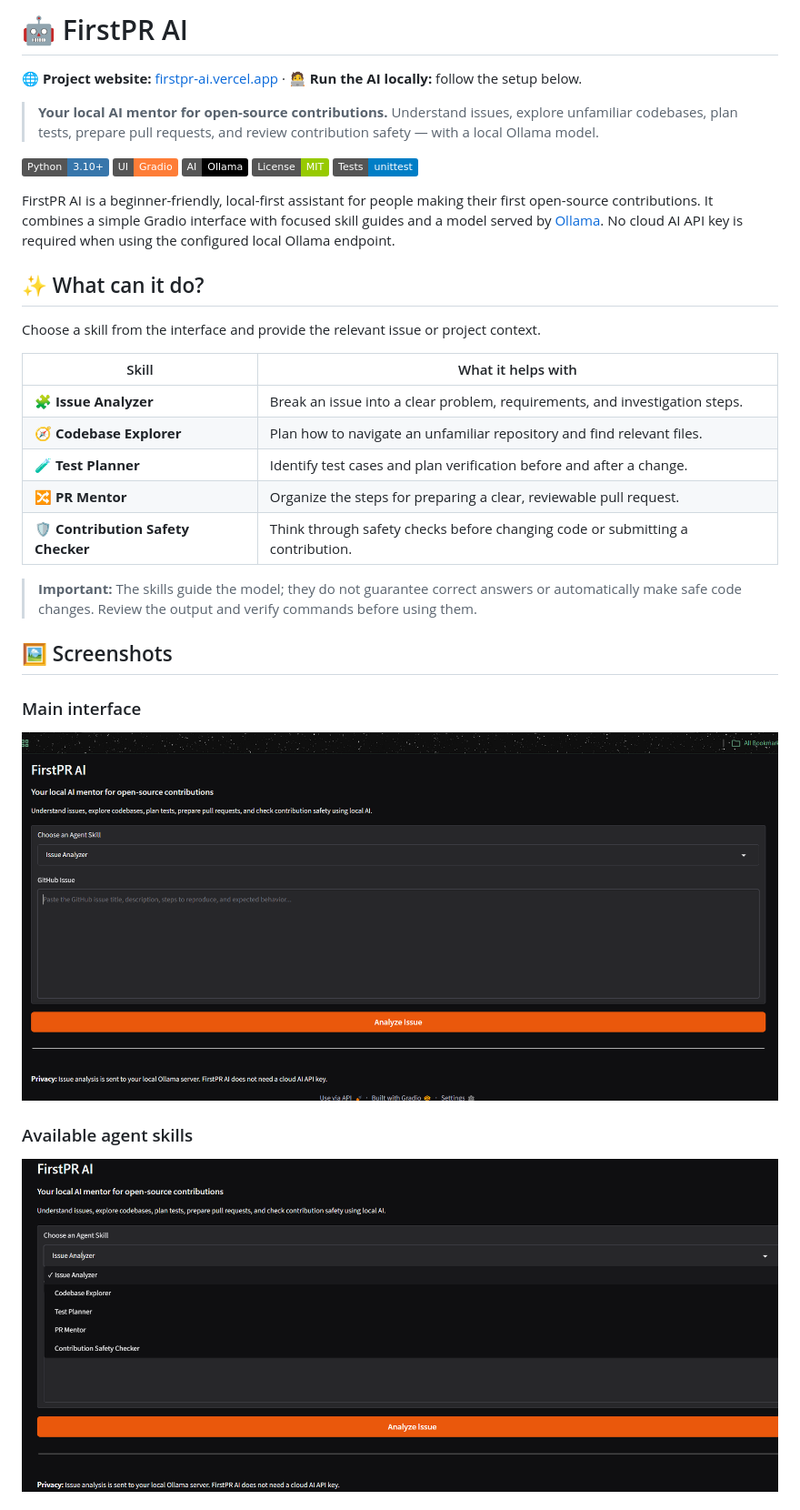
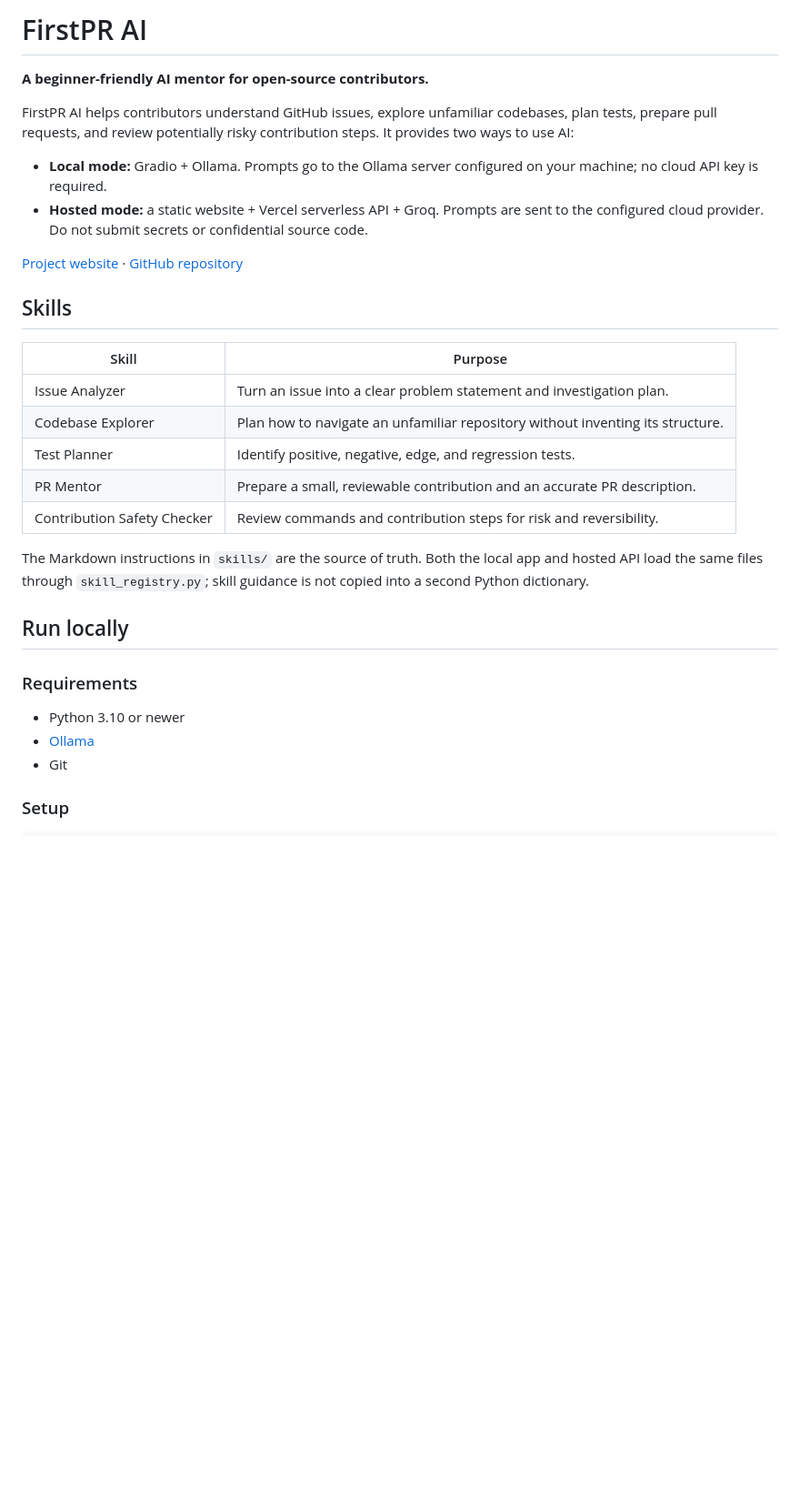
Before and after one commit to prabhtheone/FirstPR-AI, a Markdown page: README.md, the part around one of its changes. Shown at 91% size. Rendered like a GitHub page; badges without logos; blank space fills up the shorter version.

```diff
--- a/README.md
+++ b/README.md
@@ -1,36 +1,33 @@
-# 🤖 FirstPR AI
+# FirstPR AI
 
-🌐 **Project website:** [firstpr-ai.vercel.app](https://firstpr-ai.vercel.app) · 🧑‍💻 **Run the AI locally:** follow the setup below.
+**A beginner-friendly AI mentor for open-source contributors.**
 
-> **Your local AI mentor for open-source contributions.** Understand issues, explore unfamiliar codebases, plan tests, prepare pull requests, and review contribution safety — with a local Ollama model.
+FirstPR AI helps contributors understand GitHub issues, explore unfamiliar codebases, plan tests, prepare pull requests, and review potentially risky contribution steps. It provides two ways to use AI:
 
-![Python](https://img.shields.io/badge/Python-3.10%2B-3776AB?logo=python&logoColor=white)
-![Gradio](https://img.shields.io/badge/UI-Gradio-orange?logo=gradio&logoColor=white)
-![Ollama](https://img.shields.io/badge/AI-Ollama-black)
-![License](https://img.shields.io/badge/License-MIT-green)
-![Tests](https://img.shields.io/badge/Tests-unittest-blue)
+- **Local mode:** Gradio + Ollama. Prompts go to the Ollama server configured on your machine; no cloud API key is required.
+- **Hosted mode:** a static website + Vercel serverless API + Groq. Prompts are sent to the configured cloud provider. Do not submit secrets or confidential source code.
 
-FirstPR AI is a beginner-friendly, local-first assistant for people making their first open-source contributions. It combines a simple Gradio interface with focused skill guides and a model served by [Ollama](https://ollama.com/). No cloud AI API key is required when using the configured local Ollama endpoint.
+[Project website](https://firstpr-ai.vercel.app) · [GitHub repository](https://github.com/prabhtheone/FirstPR-AI)
 
-## ✨ What can it do?
+## Skills
 
-Choose a skill from the interface and provide the relevant issue or project context.
+| Skill | Purpose |
+| --- | --- |
+| Issue Analyzer | Turn an issue into a clear problem statement and investigation plan. |
+| Codebase Explorer | Plan how to navigate an unfamiliar repository without inventing its structure. |
+| Test Planner | Identify positive, negative, edge, and regression tests. |
+| PR Mentor | Prepare a small, reviewable contribution and an accurate PR description. |
+| Contribution Safety Checker | Review commands and contribution steps for risk and reversibility. |
 
-| Skill | What it helps with |
-| --- | --- |
-| 🧩 **Issue Analyzer** | Break an issue into a clear problem, requirements, and investigation steps. |
-| 🧭 **Codebase Explorer** | Plan how to navigate an unfamiliar repository and find relevant files. |
-| 🧪 **Test Planner** | Identify test cases and plan verification before and after a change. |
-| 🔀 **PR Mentor** | Organize the steps for preparing a clear, reviewable pull request. |
-| 🛡️ **Contribution Safety Checker** | Think through safety checks before changing code or submitting a contribution. |
+The Markdown instructions in `skills/` are the source of truth. Both the local app and hosted API load the same files through `skill_registry.py`; skill guidance is not copied into a second Python dictionary.
 
-> **Important:** The skills guide the model; they do not guarantee correct answers or automatically make safe code changes. Review the output and verify commands before using them.
+## Run locally
 
-## 🖼️ Screenshots
+### Requirements
 
-### Main interface
-![FirstPR AI main interface](screenshots/main-interface.png.png)
+- Python 3.10 or newer
+- [Ollama](https://ollama.com/download)
+- Git
 
-### Available agent skills
-![FirstPR AI skill selector](screenshots/agent-skills.png.png)
+### Setup
 
```
Also changed, not shown: other parts of README.md (+57 -105 lines).
